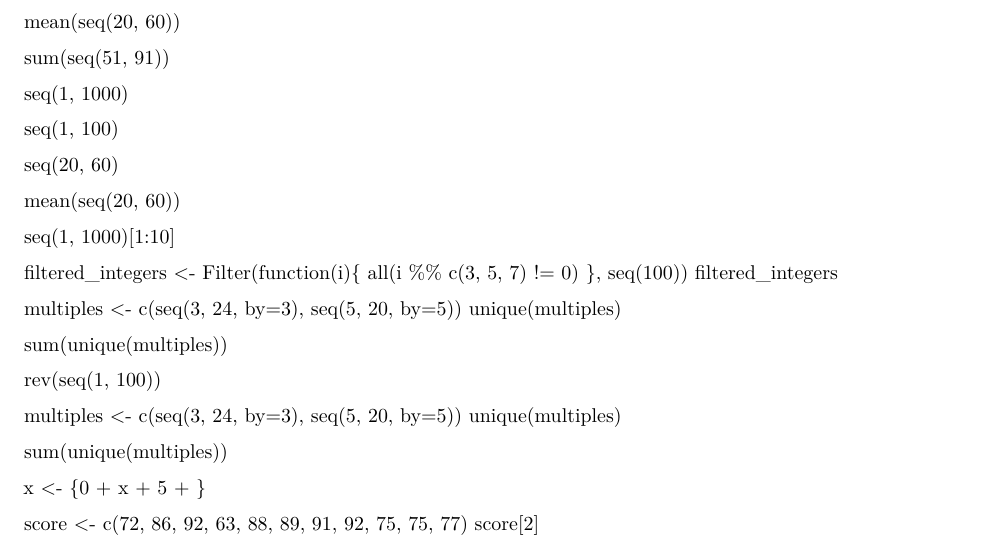
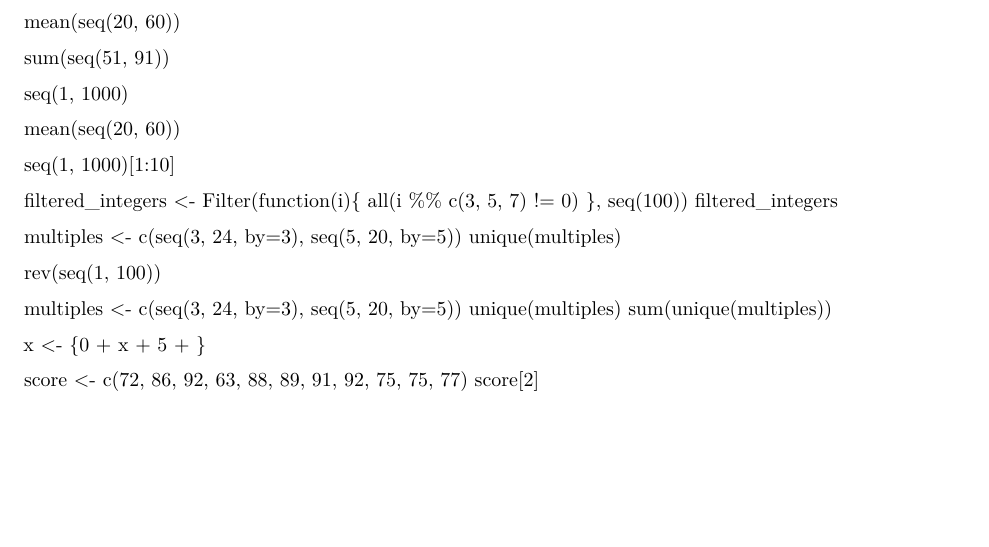
Before and after one commit to amdl31/CS101_Data-Science, an R Markdown document (RWorksheet_Delatina#1.Rmd): part of page 1 of 2 before the commit and part of the page after it, cut so that both start at the same text, the shorter picture padded with empty space. Rendered offline with R 4.5, knitr and Pandoc, then LaTeX, with nearby package versions.

Commit message:
first commit

```diff
--- a/RWorksheet_Delatina#1.Rmd
+++ b/RWorksheet_Delatina#1.Rmd
@@ -38,10 +38,6 @@ sum(seq(51, 91))
 
 seq(1, 1000)
 
-seq(1, 100)
-
-seq(20, 60)
-
 mean(seq(20, 60))
 
 seq(1, 1000)[1:10]
@@ -52,19 +48,17 @@ filtered_integers
 multiples <- c(seq(3, 24, by=3), seq(5, 20, by=5))
 unique(multiples)
 
-sum(unique(multiples))
-
 rev(seq(1, 100))
 
 multiples <- c(seq(3, 24, by=3), seq(5, 20, by=5))
 unique(multiples)
-
 sum(unique(multiples))
 
 x <- {0 + x + 5 + }
 
 score <- c(72, 86, 92, 63, 88, 89, 91, 92, 75, 75, 77)
 score[2]
+
 
 score[3]
 
```
